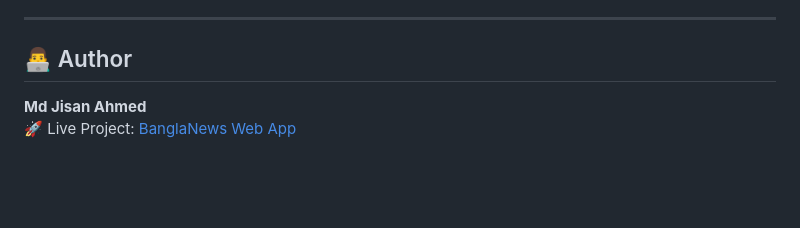
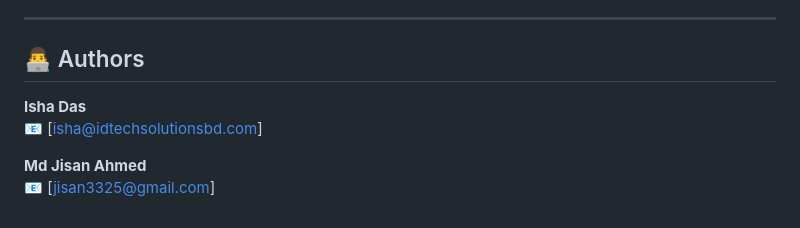
Before and after one commit to mdjisan1/BanglaNews-Multi-label-Bengali-News-Classification-with-Explainable-AI-and-Abstractive-Summarization, a Markdown page: README.md, the part around the change. GitHub-like rendering; blank space fills up the shorter version.

```diff
--- a/README.md
+++ b/README.md
@@ -140,6 +140,10 @@ Go to `http://localhost:3000` to use the app locally.
 
 ---
 
-## 👨‍💻 Author
+## 👨‍💻 Authors
+
+**Isha Das**
+📧 [isha@idtechsolutionsbd.com]
+
 **Md Jisan Ahmed**
-🚀 Live Project: [BanglaNews Web App](https://banglanews.luminatechbd.site/)
+📧 [jisan3325@gmail.com]
```
